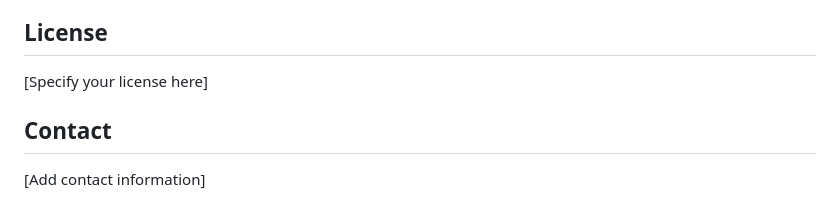
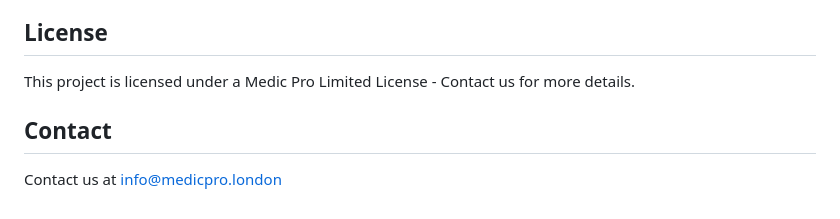
Before and after one commit to medicprolimited/mrajet, a Markdown page: README.md, the part around the change. Drawn GitHub-style.

```diff
--- a/README.md
+++ b/README.md
@@ -127,8 +127,8 @@ python -m http.server 3000
 
 ## License
 
-[Specify your license here]
+This project is licensed under a Medic Pro Limited License - Contact us for more details.
 
 ## Contact
 
-[Add contact information]
+Contact us at info@medicpro.london
```
